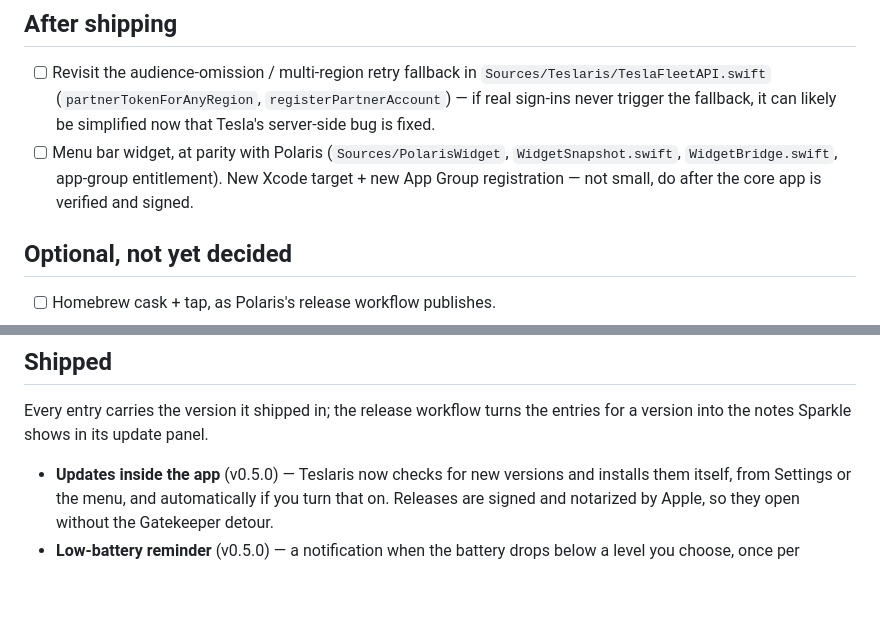
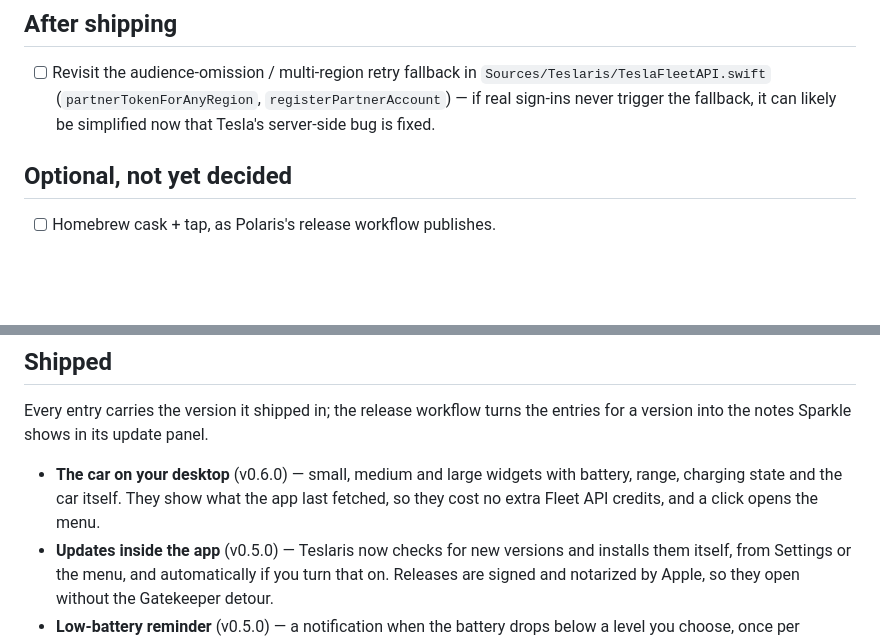
Before and after one commit to simonbusborg/teslaris, a Markdown page: ROADMAP.md, 2 parts joined by grey strips. Drawn GitHub-style; blank space fills up the shorter version.

Commit message:
Note the widget in the roadmap's shipped list for 0.6.0
Co-Authored-By: Claude Opus 5.5 (1M context) <noreply@anthropic.com>

```diff
--- a/ROADMAP.md
+++ b/ROADMAP.md
@@ -37,11 +37,6 @@
       `registerPartnerAccount`) — if real sign-ins never trigger the
       fallback, it can likely be simplified now that Tesla's server-side
       bug is fixed.
-- [ ] Menu bar widget, at parity with Polaris
-      (`Sources/PolarisWidget`, `WidgetSnapshot.swift`, `WidgetBridge.swift`,
-      app-group entitlement). New Xcode target + new App Group
-      registration — not small, do after the core app is verified and
-      signed.
 
 ## Optional, not yet decided
 
@@ -60,6 +55,10 @@
 Every entry carries the version it shipped in; the release workflow turns
 the entries for a version into the notes Sparkle shows in its update panel.
 
+- **The car on your desktop** (v0.6.0) — small, medium and large widgets
+  with battery, range, charging state and the car itself. They show what
+  the app last fetched, so they cost no extra Fleet API credits, and a
+  click opens the menu.
 - **Updates inside the app** (v0.5.0) — Teslaris now checks for new
   versions and installs them itself, from Settings or the menu, and
   automatically if you turn that on. Releases are signed and notarized by
```
